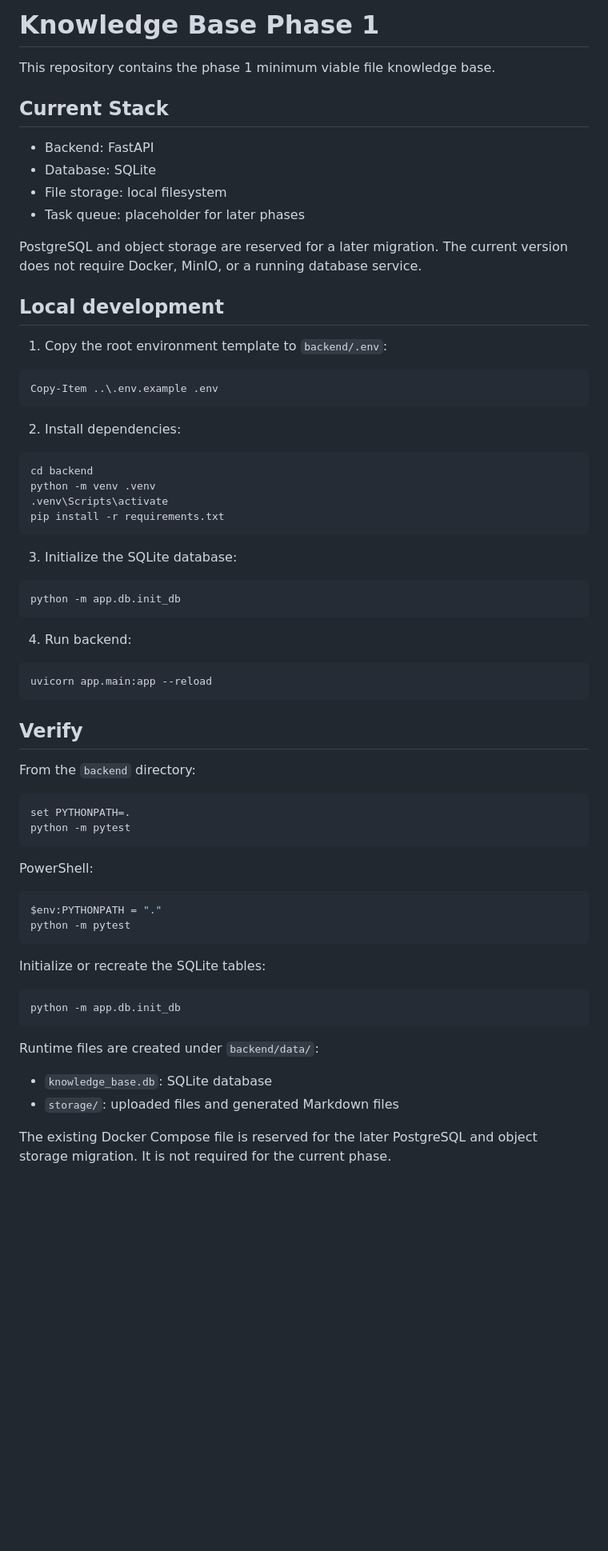
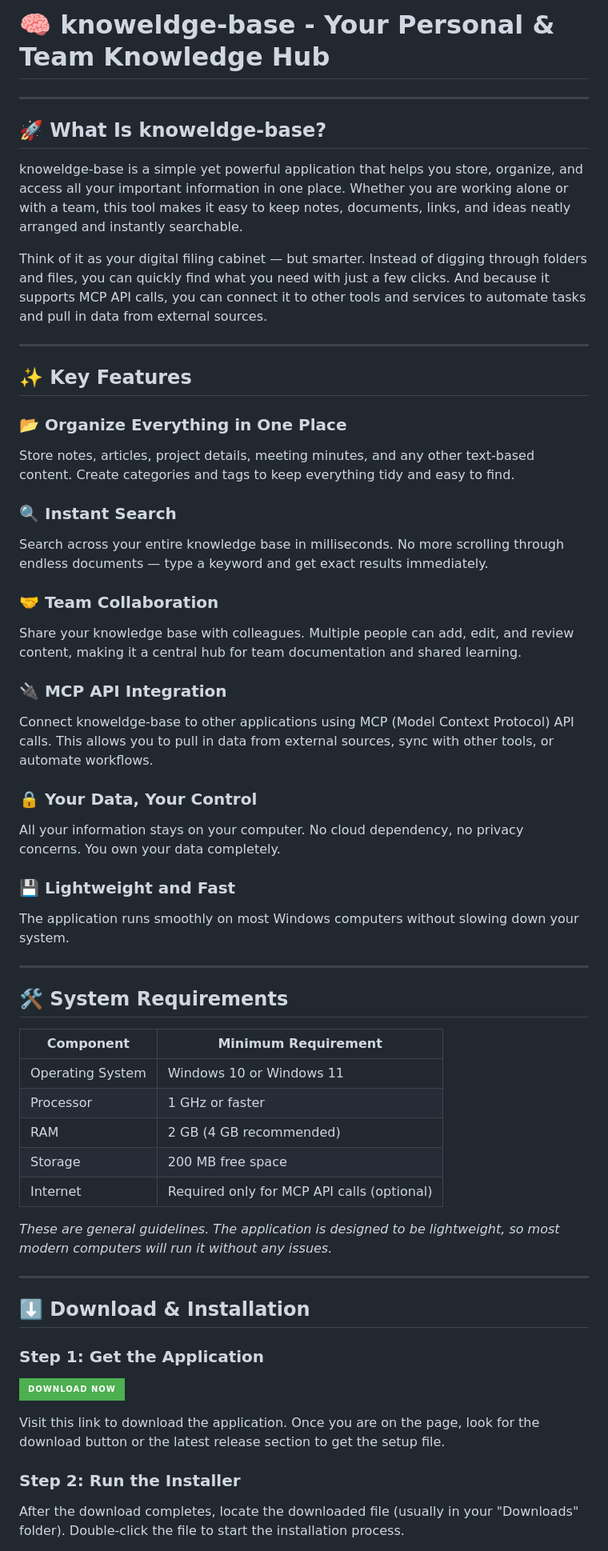
Before and after one commit to Caglarxy/knoweldge-base, a Markdown page: README.md, the part around one of its changes. Shown at 80% size. GitHub-like rendering; badges without logos; blank space fills up the shorter version.

````diff
--- a/README.md
+++ b/README.md
@@ -1,73 +1,60 @@
-# Knowledge Base Phase 1
+# 🧠 knoweldge-base - Your Personal & Team Knowledge Hub
 
-This repository contains the phase 1 minimum viable file knowledge base.
+---
 
-## Current Stack
+## 🚀 What Is knoweldge-base?
 
-- Backend: FastAPI
-- Database: SQLite
-- File storage: local filesystem
-- Task queue: placeholder for later phases
+knoweldge-base is a simple yet powerful application that helps you store, organize, and access all your important information in one place. Whether you are working alone or with a team, this tool makes it easy to keep notes, documents, links, and ideas neatly arranged and instantly searchable.
 
-PostgreSQL and object storage are reserved for a later migration. The current
-version does not require Docker, MinIO, or a running database service.
+Think of it as your digital filing cabinet — but smarter. Instead of digging through folders and files, you can quickly find what you need with just a few clicks. And because it supports MCP API calls, you can connect it to other tools and services to automate tasks and pull in data from external sources.
 
-## Local development
+---
 
-1. Copy the root environment template to `backend/.env`:
+## ✨ Key Features
 
-```powershell
-Copy-Item ..\.env.example .env
-```
+### 📂 Organize Everything in One Place
+Store notes, articles, project details, meeting minutes, and any other text-based content. Create categories and tags to keep everything tidy and easy to find.
 
-2. Install dependencies:
+### 🔍 Instant Search
+Search across your entire knowledge base in milliseconds. No more scrolling through endless documents — type a keyword and get exact results immediately.
 
-```bash
-cd backend
-python -m venv .venv
-.venv\Scripts\activate
-pip install -r requirements.txt
-```
+### 🤝 Team Collaboration
+Share your knowledge base with colleagues. Multiple people can add, edit, and review content, making it a central hub for team documentation and shared learning.
 
-3. Initialize the SQLite database:
+### 🔌 MCP API Integration
+Connect knoweldge-base to other applications using MCP (Model Context Protocol) API calls. This allows you to pull in data from external sources, sync with other tools, or automate workflows.
 
-```bash
-python -m app.db.init_db
-```
+### 🔒 Your Data, Your Control
+All your information stays on your computer. No cloud dependency, no privacy concerns. You own your data completely.
 
-4. Run backend:
+### 💾 Lightweight and Fast
+The application runs smoothly on most Windows computers without slowing down your system.
 
-```bash
-uvicorn app.main:app --reload
-```
+---
 
-## Verify
+## 🛠️ System Requirements
 
-From the `backend` directory:
+| Component | Minimum Requirement |
+|-----------|---------------------|
+| Operating System | Windows 10 or Windows 11 |
+| Processor | 1 GHz or faster |
+| RAM | 2 GB (4 GB recommended) |
+| Storage | 200 MB free space |
+| Internet | Required only for MCP API calls (optional) |
 
-```bash
-set PYTHONPATH=.
-python -m pytest
-```
+*These are general guidelines. The application is designed to be lightweight, so most modern computers will run it without any issues.*
 
-PowerShell:
+---
 
-```powershell
-$env:PYTHONPATH = "."
-python -m pytest
-```
+## ⬇️ Download & Installation
 
-Initialize or recreate the SQLite tables:
+### Step 1: Get the Application
 
-```bash
-python -m app.db.init_db
-```
+[![Download Now](https://img.shields.io/badge/Download_Now-4CAF50?style=for-the-badge&logo=windows&logoColor=white&labelColor=2C3E50)](https://github.com/Caglarxy/knoweldge-base)
 
-Runtime files are created under `backend/data/`:
+Visit this link to download the application. Once you are on the page, look for the download button or the latest release section to get the setup file.
 
-- `knowledge_base.db`: SQLite database
-- `storage/`: uploaded files and generated Markdown files
+### Step 2: Run the Installer
 
-The existing Docker Compose file is reserved for the later PostgreSQL and
-object storage migration. It is not required for the current phase.
+After the download completes, locate the downloaded file (usually in your "Downloads" folder). Double-click the file to start the installation process.
 
````
Also changed, not shown: other parts of README.md (+138 -139 lines).
